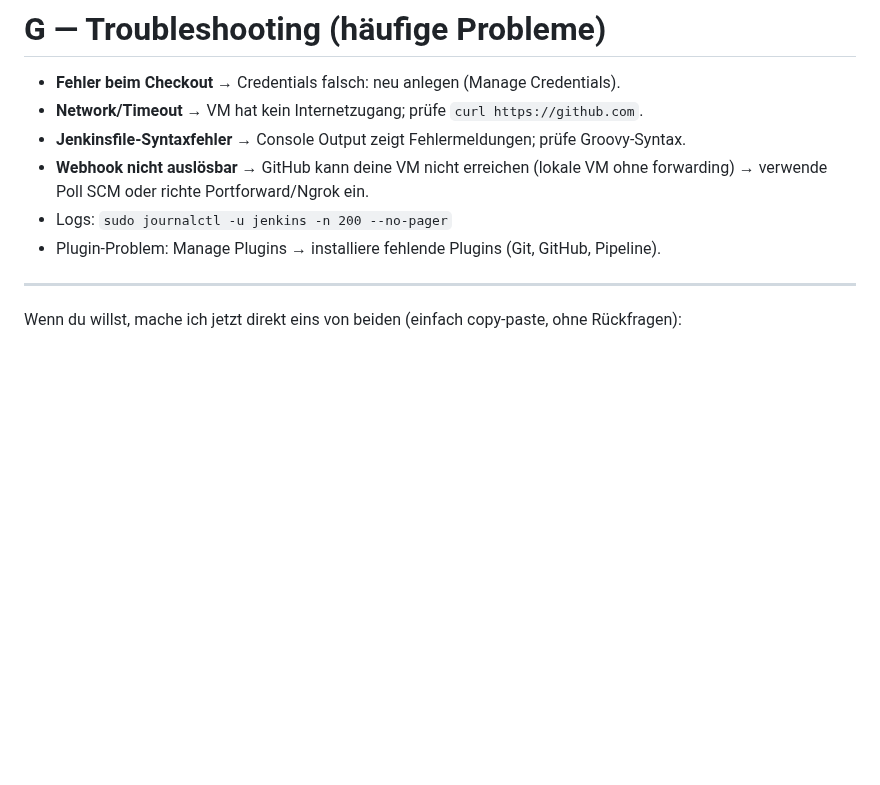
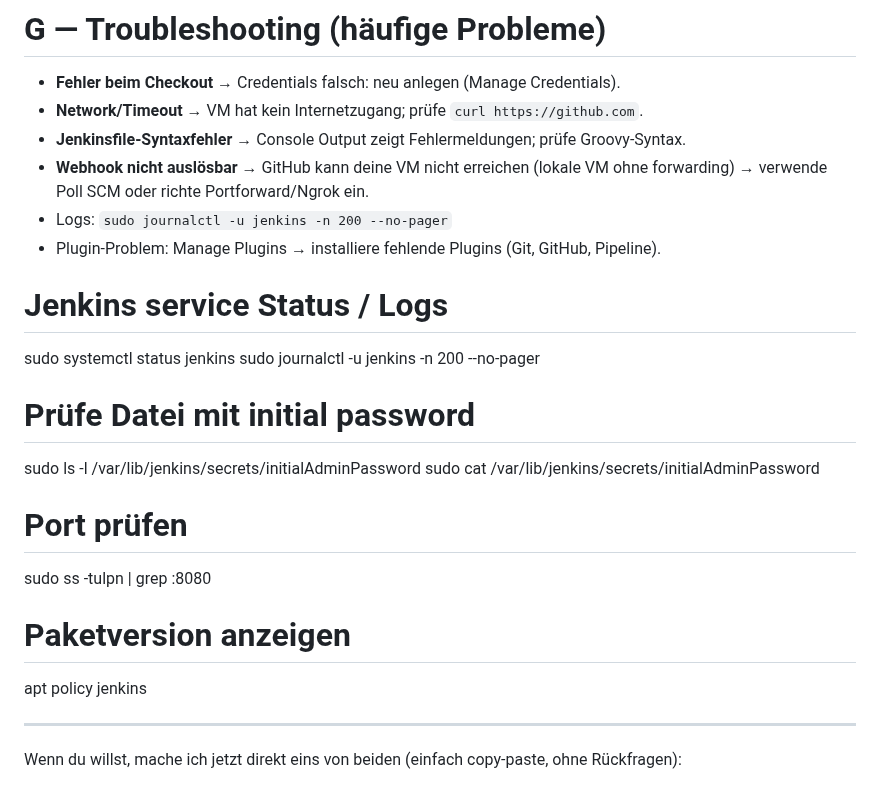
Before and after one commit to aboudou123/DevOps-im-Galopp, a Markdown page: Tag17/Jenkins.md, the part around the change. Rendered like a GitHub page; blank space fills up the shorter version.

```diff
--- a/Tag17/Jenkins.md
+++ b/Tag17/Jenkins.md
@@ -352,6 +352,27 @@ Jenkins → Job → Build # → **Console Output**.
 * Logs: `sudo journalctl -u jenkins -n 200 --no-pager`
 * Plugin-Problem: Manage Plugins → installiere fehlende Plugins (Git, GitHub, Pipeline).
 
+# Jenkins service Status / Logs
+sudo systemctl status jenkins
+sudo journalctl -u jenkins -n 200 --no-pager
+
+# Prüfe Datei mit initial password
+sudo ls -l /var/lib/jenkins/secrets/initialAdminPassword
+sudo cat /var/lib/jenkins/secrets/initialAdminPassword
+
+# Port prüfen
+sudo ss -tulpn | grep :8080
+
+# Paketversion anzeigen
+apt policy jenkins
+
+
+
+
+
+
+
+
 ---
 
 Wenn du willst, mache ich jetzt direkt eins von beiden (einfach copy-paste, ohne Rückfragen):
```
